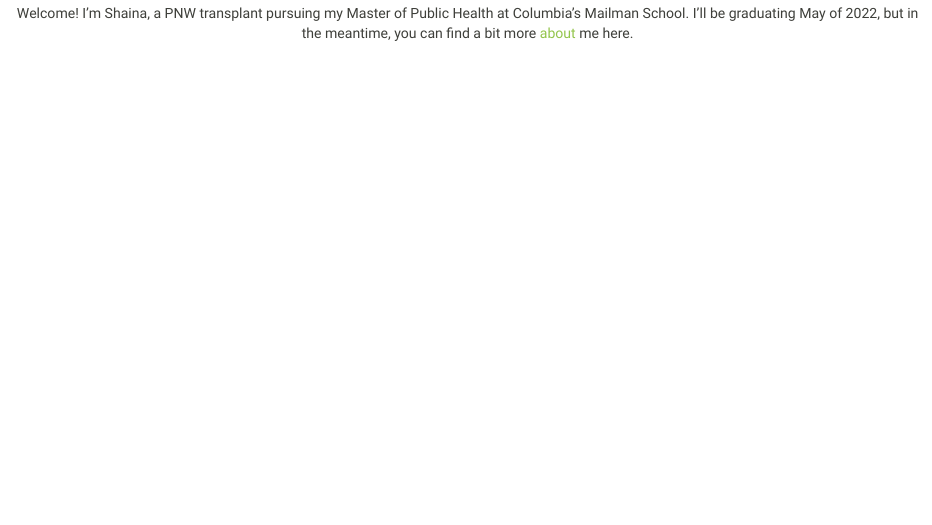
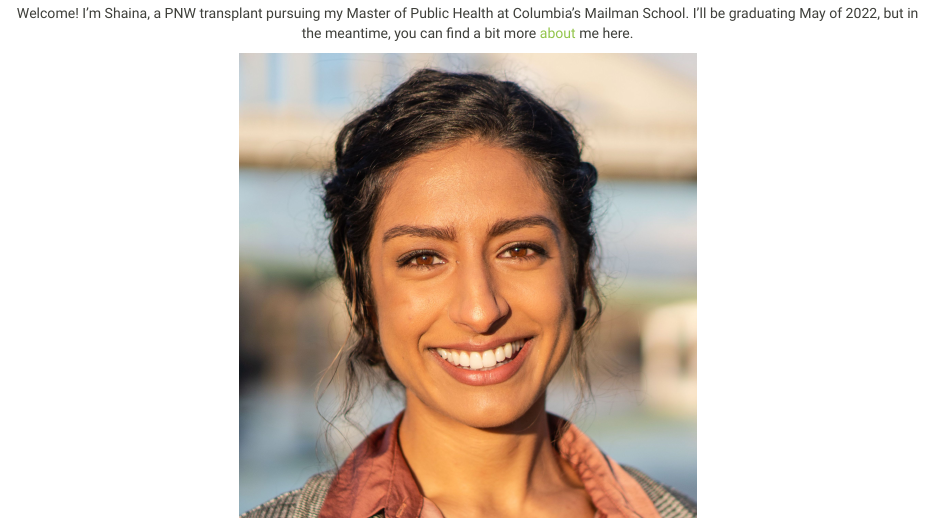
Before and after one commit to fangxin0922/shainamackin.github.io, an R Markdown document (index.Rmd): the page in a window 1100 px wide, from 620 px down before the commit and from 140 px down after it, so that both start at the same text. The pictures show the output file index.html that the author committed with the source, opened offline; library style sheets and scripts come from the installed R packages.

Commit message:
align center

````diff
--- a/index.Rmd
+++ b/index.Rmd
@@ -19,11 +19,9 @@
 scale_fill_discrete = scale_fill_viridis_d
 
 ```
-
+<p align="center">
+Welcome! I'm Shaina, a PNW transplant pursuing my Master of Public Health at Columbia's Mailman School. I'll be graduating May of 2022, but in the meantime, you can find a bit more [about](about.html) me here.
+</p>
 <p align="center">
   <img width = 50% src="images/shainamackinheadshot.jpeg">
 </p>
-
-<p align="center">
-Welcome! I'm Shaina, a PNW transplant pursuing my Master of Public Health at Columbia's Mailman School. I'll be graduating May of 2022, but in the meantime, you can find a bit more [about](about.html) me here.
-</p>
````
Also changed, not shown: index.html.
